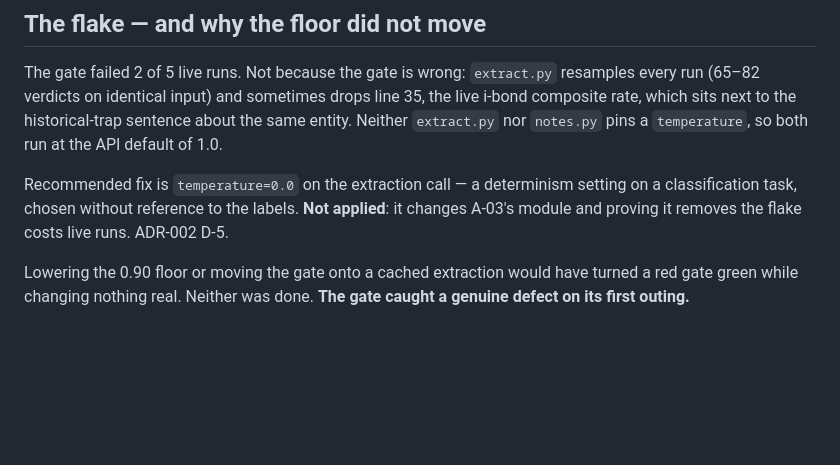
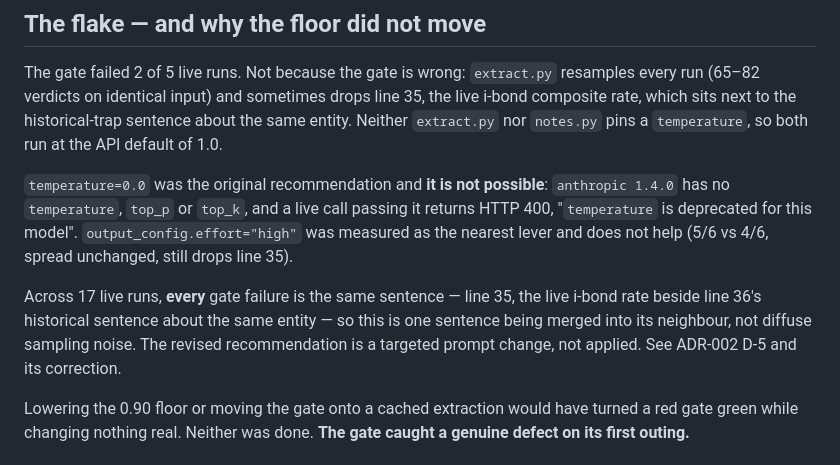
Before and after one commit to zaeem-rafiq/almanac, a Markdown page: docs/walkthroughs/A-05.md, the part around the change. Rendered like a GitHub page; blank space fills up the shorter version.

```diff
--- a/docs/walkthroughs/A-05.md
+++ b/docs/walkthroughs/A-05.md
@@ -61,9 +61,15 @@ The gate failed 2 of 5 live runs. Not because the gate is wrong: `extract.py` re
 which sits next to the historical-trap sentence about the same entity. Neither `extract.py` nor
 `notes.py` pins a `temperature`, so both run at the API default of 1.0.
 
-Recommended fix is `temperature=0.0` on the extraction call — a determinism setting on a
-classification task, chosen without reference to the labels. **Not applied**: it changes A-03's
-module and proving it removes the flake costs live runs. ADR-002 D-5.
+`temperature=0.0` was the original recommendation and **it is not possible**: `anthropic 1.4.0`
+has no `temperature`, `top_p` or `top_k`, and a live call passing it returns HTTP 400,
+"`temperature` is deprecated for this model". `output_config.effort="high"` was measured as the
+nearest lever and does not help (5/6 vs 4/6, spread unchanged, still drops line 35).
+
+Across 17 live runs, **every** gate failure is the same sentence — line 35, the live i-bond rate
+beside line 36's historical sentence about the same entity — so this is one sentence being merged
+into its neighbour, not diffuse sampling noise. The revised recommendation is a targeted prompt
+change, not applied. See ADR-002 D-5 and its correction.
 
 Lowering the 0.90 floor or moving the gate onto a cached extraction would have turned a red gate
 green while changing nothing real. Neither was done. **The gate caught a genuine defect on its
```
Also changed, not shown: docs/decisions/ADR-002-eval-loop.md (+60 -0 lines).
